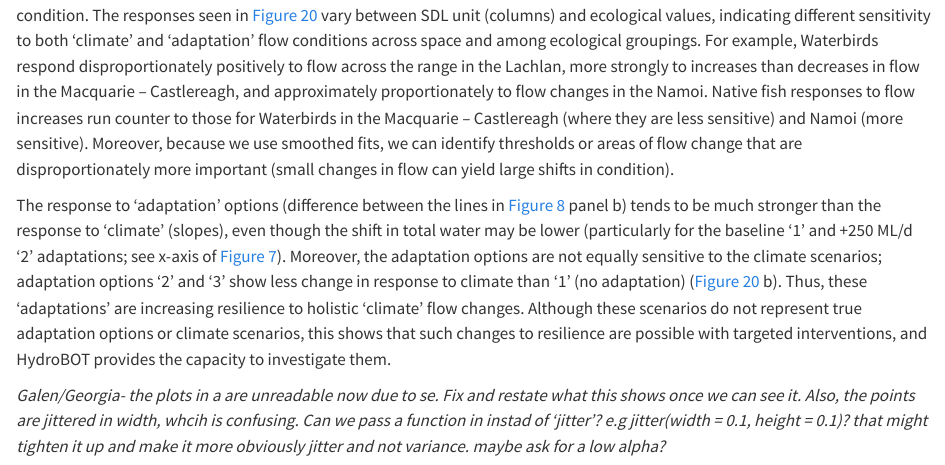
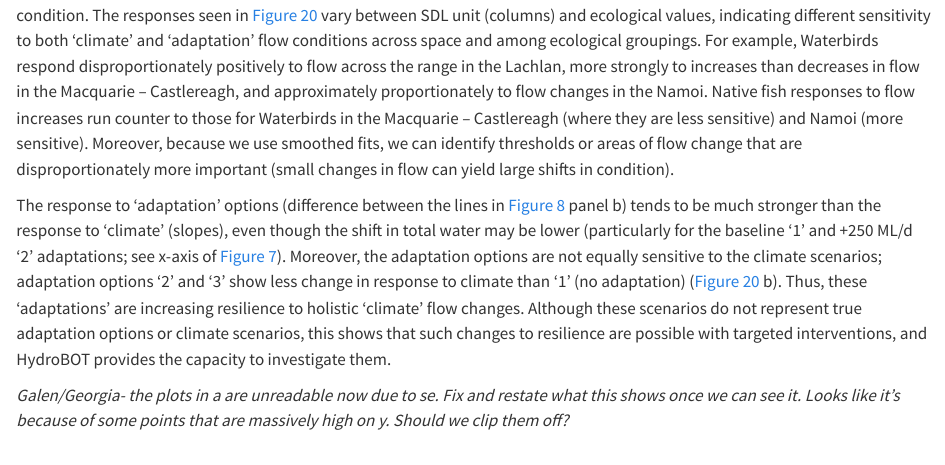
Before and after one commit to galenholt/toolkit-demo-paper, a Quarto document (presentation_paper/demo_paper.qmd): the page in a window 1100 px wide, from 16700 px down. Rendered offline with R 4.5, knitr and Pandoc in place of Quarto, with nearby package versions; some code elsewhere in the file could not run offline.

Commit message:
plot note

````diff
--- a/presentation_paper/demo_paper.qmd
+++ b/presentation_paper/demo_paper.qmd
@@ -1076,7 +1076,7 @@ With a large number of scenarios, we can better characterize the way values resp
 
 The response to 'adaptation' options (difference between the lines in @fig-smooth-climate-adapt panel b) tends to be much stronger than the response to 'climate' (slopes), even though the shift in total water may be lower (particularly for the baseline '1' and +250 ML/d '2' adaptations; see x-axis of @fig-difference-baseline). Moreover, the adaptation options are not equally sensitive to the climate scenarios; adaptation options '2' and '3' show less change in response to climate than '1' (no adaptation) (@fig-smooth-all b). Thus, these 'adaptations' are increasing resilience to holistic 'climate' flow changes. Although these scenarios do not represent true adaptation options or climate scenarios, this shows that such changes to resilience are possible with targeted interventions, and HydroBOT provides the capacity to investigate them.
 
-*Galen/Georgia- the plots in a are unreadable now due to se. Fix and restate what this shows once we can see it. Also, the points are jittered in width, whcih is confusing. Can we pass a function in instad of 'jitter'? e.g jitter(width = 0.1, height = 0.1)? that might tighten it up and make it more obviously jitter and not variance. maybe ask for a low alpha?*
+*Galen/Georgia- the plots in a are unreadable now due to se. Fix and restate what this shows once we can see it. Looks like it's because of some points that are massively high on y. Should we clip them off?*
 
 ```{r}
 #| label: fig-smooth-climate-adapt
````
